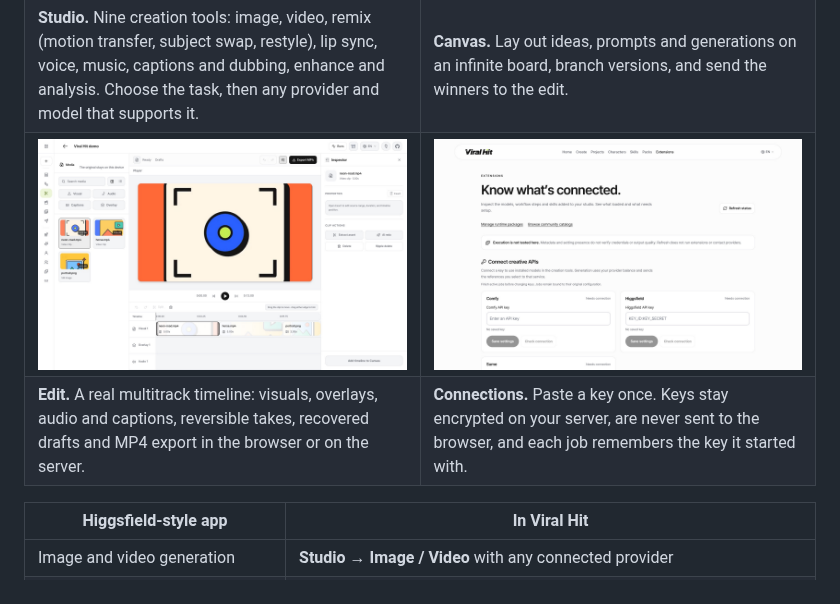
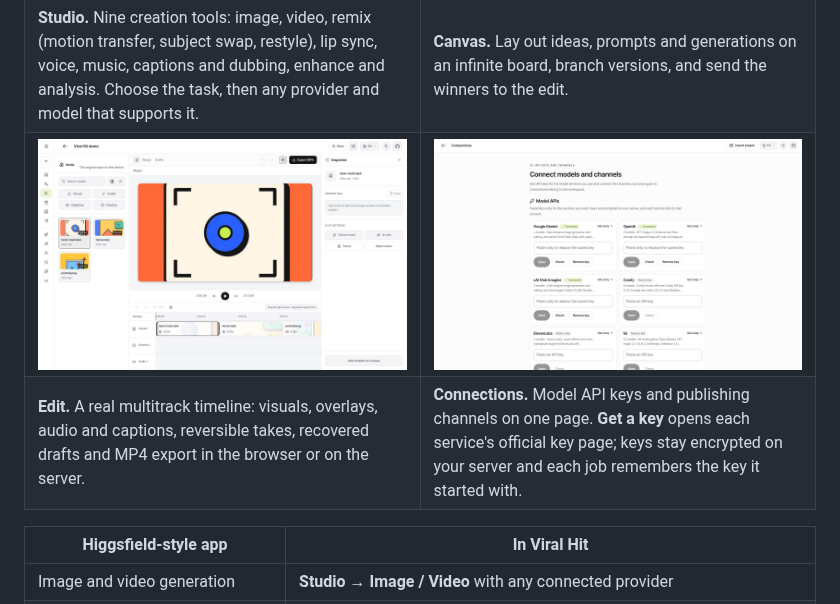
Before and after one commit to slit-company/viral-hit, a Markdown page: README.md, the part around one of its changes. Drawn GitHub-style; pictures changed too: docs/readme/connections.jpg.

Commit message:
docs(readme): show the unified Connections page

```diff
--- a/README.md
+++ b/README.md
@@ -82,7 +82,7 @@ The #OpenSourceHiggsfield challenge produced close to a hundred projects. Most r
   </tr>
   <tr>
     <td><b>Edit.</b> A real multitrack timeline: visuals, overlays, audio and captions, reversible takes, recovered drafts and MP4 export in the browser or on the server.</td>
-    <td><b>Connections.</b> Paste a key once. Keys stay encrypted on your server, are never sent to the browser, and each job remembers the key it started with.</td>
+    <td><b>Connections.</b> Model API keys and publishing channels on one page. <b>Get a key</b> opens each service's official key page; keys stay encrypted on your server and each job remembers the key it started with.</td>
   </tr>
 </table>
 
```
Also changed, not shown: other parts of README.md (+1 -1 lines).
